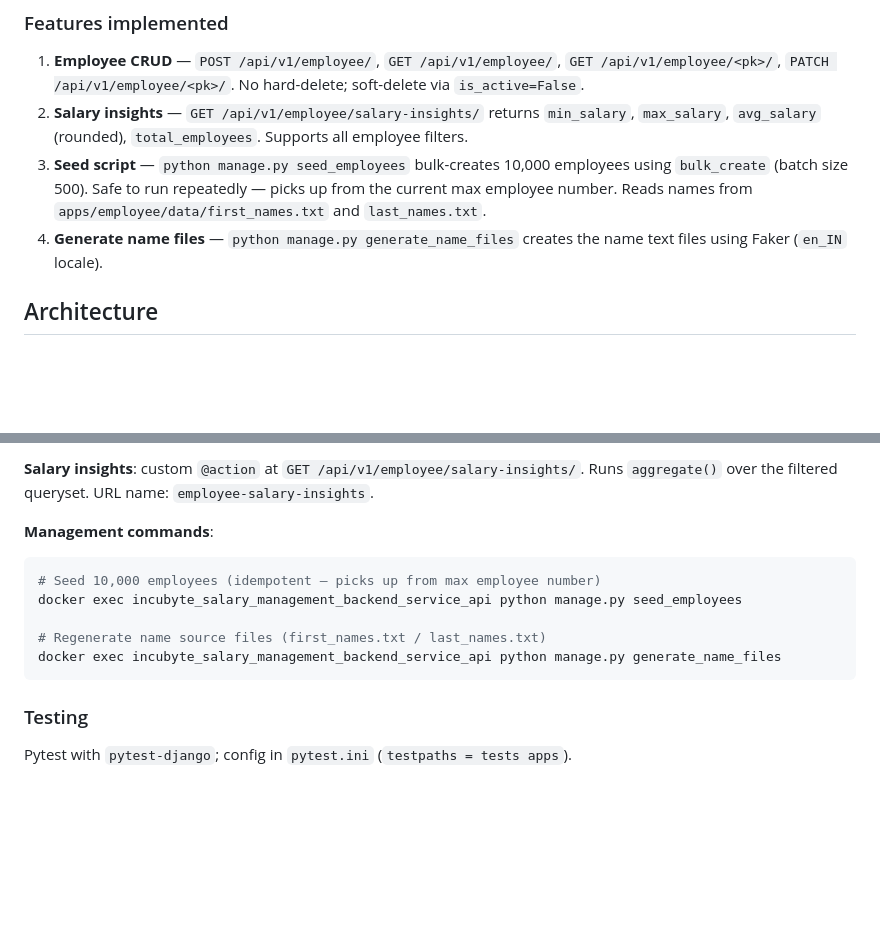
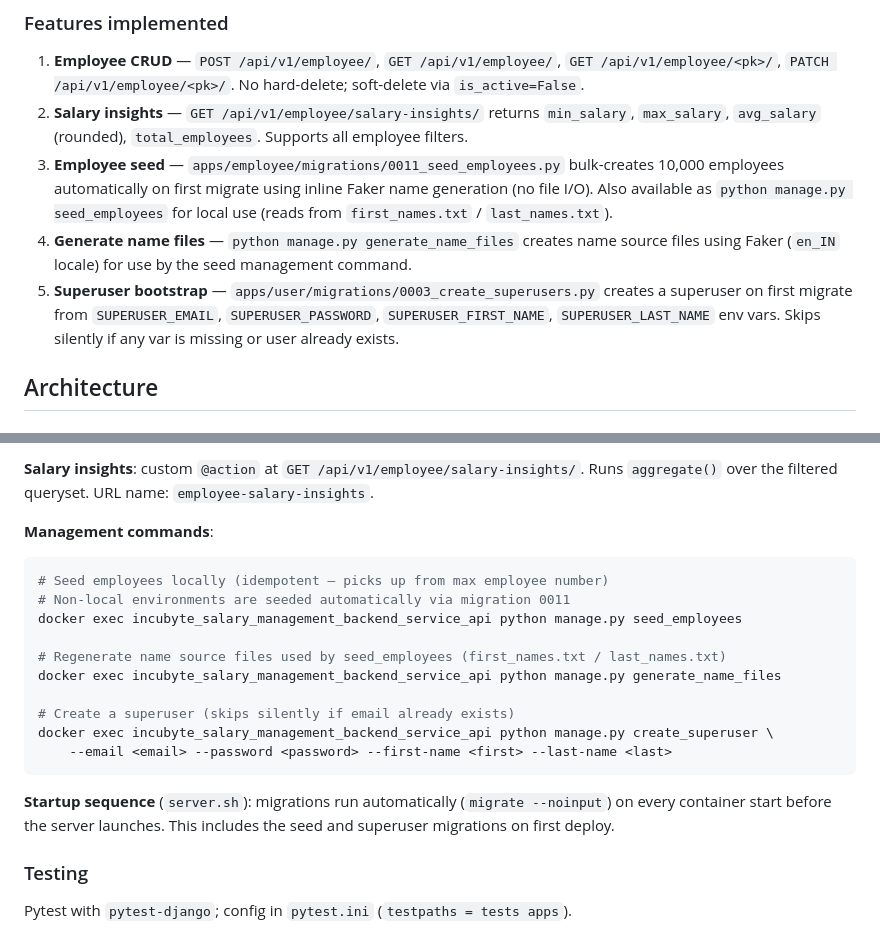
Before and after one commit to RaviBhalani/incubyte-salary-management-backend-service, a Markdown page: CLAUDE.md, 2 parts joined by grey strips. Drawn GitHub-style; blank space fills up the shorter version.

````diff
--- a/CLAUDE.md
+++ b/CLAUDE.md
@@ -77,8 +77,9 @@ The `User` table is the standard Django auth `User` (already in `apps/user/`). `
 ### Features implemented
 1. **Employee CRUD** — `POST /api/v1/employee/`, `GET /api/v1/employee/`, `GET /api/v1/employee/<pk>/`, `PATCH /api/v1/employee/<pk>/`. No hard-delete; soft-delete via `is_active=False`.
 2. **Salary insights** — `GET /api/v1/employee/salary-insights/` returns `min_salary`, `max_salary`, `avg_salary` (rounded), `total_employees`. Supports all employee filters.
-3. **Seed script** — `python manage.py seed_employees` bulk-creates 10,000 employees using `bulk_create` (batch size 500). Safe to run repeatedly — picks up from the current max employee number. Reads names from `apps/employee/data/first_names.txt` and `last_names.txt`.
-4. **Generate name files** — `python manage.py generate_name_files` creates the name text files using Faker (`en_IN` locale).
+3. **Employee seed** — `apps/employee/migrations/0011_seed_employees.py` bulk-creates 10,000 employees automatically on first migrate using inline Faker name generation (no file I/O). Also available as `python manage.py seed_employees` for local use (reads from `first_names.txt` / `last_names.txt`).
+4. **Generate name files** — `python manage.py generate_name_files` creates name source files using Faker (`en_IN` locale) for use by the seed management command.
+5. **Superuser bootstrap** — `apps/user/migrations/0003_create_superusers.py` creates a superuser on first migrate from `SUPERUSER_EMAIL`, `SUPERUSER_PASSWORD`, `SUPERUSER_FIRST_NAME`, `SUPERUSER_LAST_NAME` env vars. Skips silently if any var is missing or user already exists.
 
 ## Architecture
 
@@ -183,12 +184,19 @@ A minimal SPA served from Django itself — no Node.js, no build step.
 
 **Management commands**:
 ```bash
-# Seed 10,000 employees (idempotent — picks up from max employee number)
+# Seed employees locally (idempotent — picks up from max employee number)
+# Non-local environments are seeded automatically via migration 0011
 docker exec incubyte_salary_management_backend_service_api python manage.py seed_employees
 
-# Regenerate name source files (first_names.txt / last_names.txt)
+# Regenerate name source files used by seed_employees (first_names.txt / last_names.txt)
 docker exec incubyte_salary_management_backend_service_api python manage.py generate_name_files
+
+# Create a superuser (skips silently if email already exists)
+docker exec incubyte_salary_management_backend_service_api python manage.py create_superuser \
+    --email <email> --password <password> --first-name <first> --last-name <last>
 ```
+
+**Startup sequence** (`server.sh`): migrations run automatically (`migrate --noinput`) on every container start before the server launches. This includes the seed and superuser migrations on first deploy.
 
 ### Testing
 
````
Also changed, not shown: README.md (+5 -3 lines).
